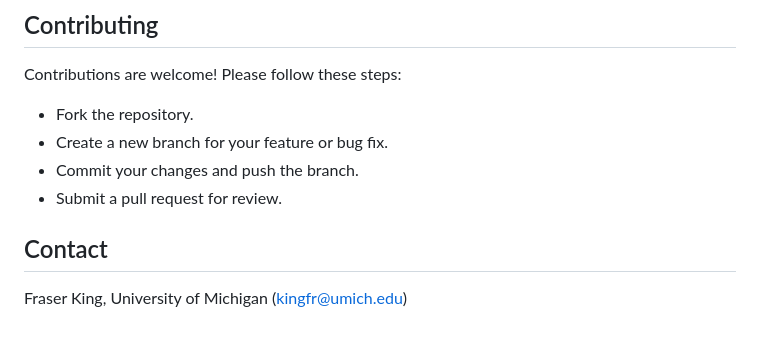
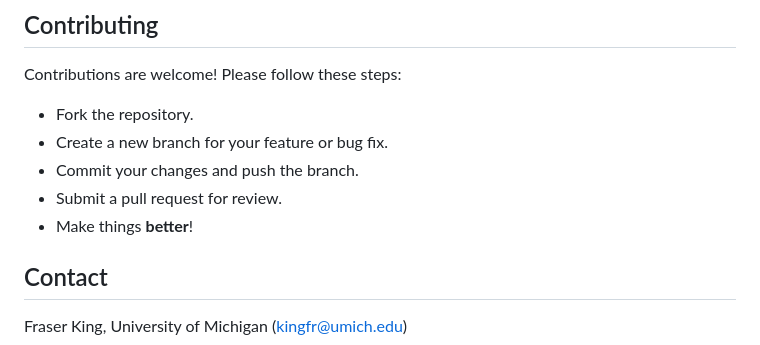
Before and after one commit to frasertheking/Inspector, a Markdown page: README.md, the part around the change printed below. GitHub-like rendering.

```diff
--- a/README.md
+++ b/README.md
@@ -260,6 +260,7 @@ Contributions are welcome! Please follow these steps:
 - Create a new branch for your feature or bug fix.
 - Commit your changes and push the branch.
 - Submit a pull request for review.
+- Make things **better**!
 
 
 ## Contact
```
Also changed, not shown: other parts of README.md (+2 -2 lines).
